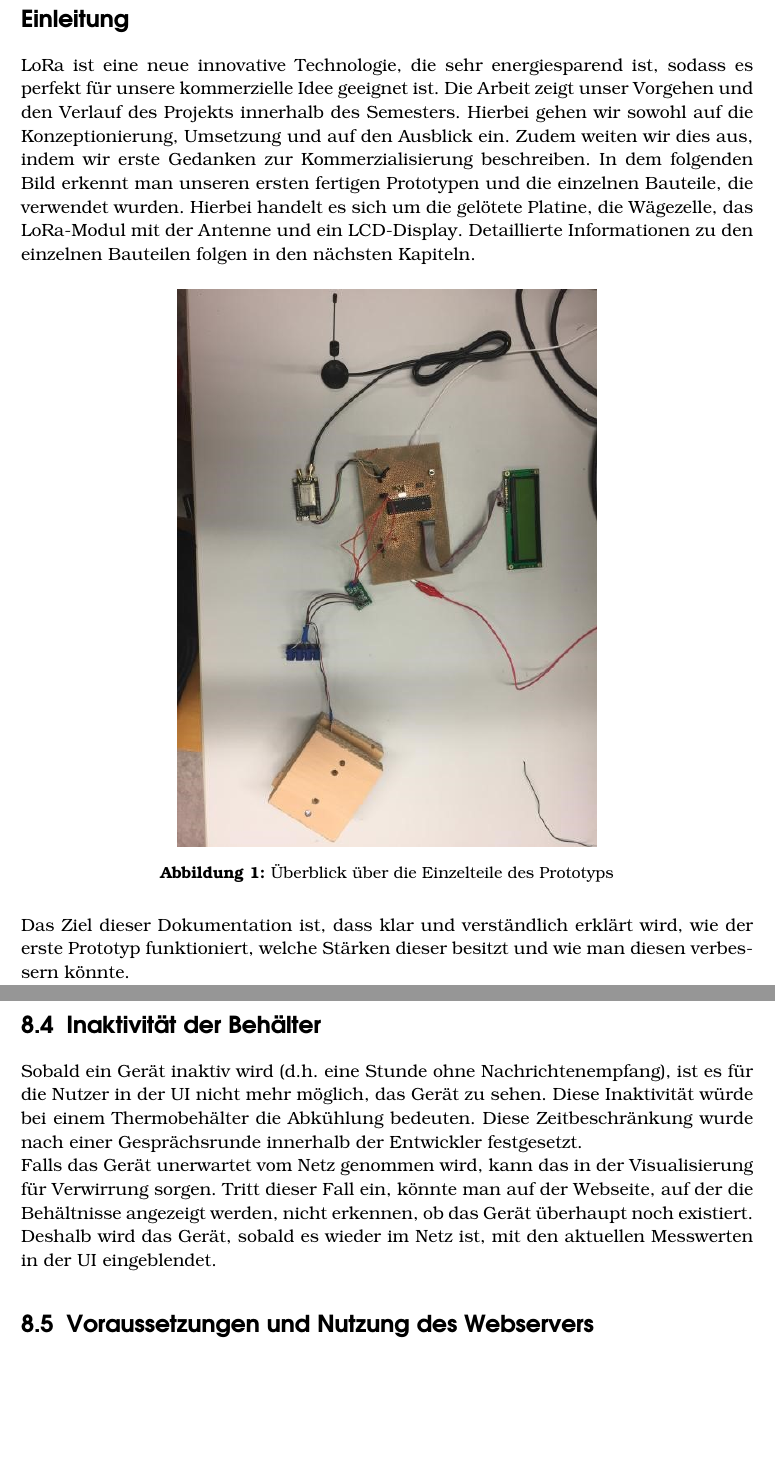
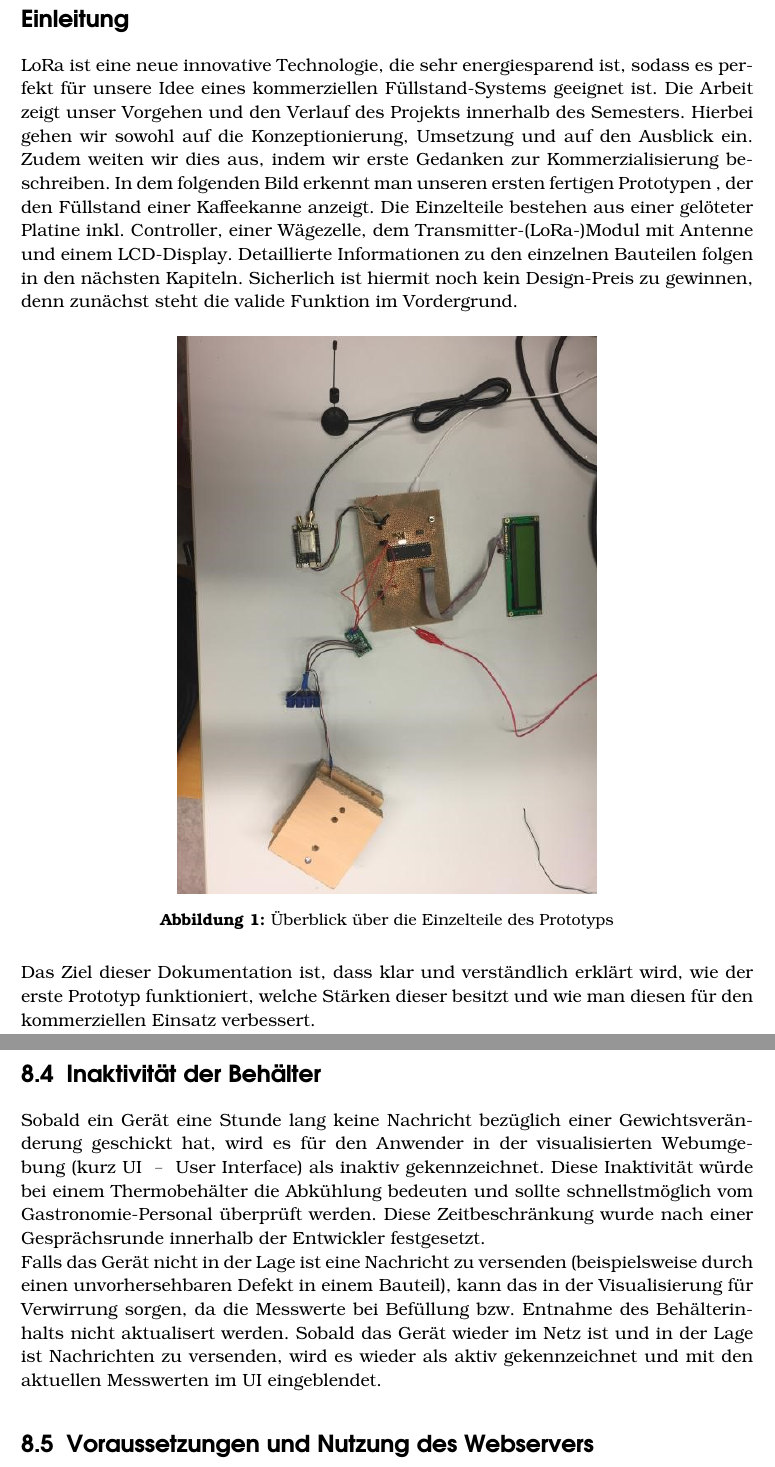
Before and after one commit to Sincap80/LoRa-Messnetzwerk, a LaTeX document (Dokumentation.tex): two parts of pages 2 and 51 of 61 before the commit and two parts of pages 2 and 52 of 62 after it, joined at a grey line, cut so that both start at the same text, the shorter picture padded with empty space. Compiled offline with pdfLaTeX.

Commit message:
Small QoL changes

```diff
--- a/Dokumentation.tex
+++ b/Dokumentation.tex
@@ -7,9 +7,9 @@
 
 \thispagestyle{plain}
 \section*{Einleitung}
-LoRa ist eine neue innovative Technologie, die sehr energiesparend ist, sodass es perfekt für unsere kommerzielle Idee geeignet ist.
+LoRa ist eine neue innovative Technologie, die sehr energiesparend ist, sodass es perfekt für unsere Idee eines kommerziellen Füllstand-Systems geeignet ist.
 Die Arbeit zeigt unser Vorgehen und den Verlauf des Projekts innerhalb des Semesters. Hierbei gehen wir sowohl auf die Konzeptionierung, Umsetzung und auf den Ausblick ein. Zudem weiten wir dies aus, indem wir erste Gedanken zur Kommerzialisierung beschreiben.
-In dem folgenden Bild erkennt man unseren ersten fertigen Prototypen und die einzelnen Bauteile, die verwendet wurden. Hierbei handelt es sich um die gelötete Platine, die Wägezelle, das LoRa-Modul mit der Antenne und ein LCD-Display. Detaillierte Informationen zu den einzelnen Bauteilen folgen in den nächsten Kapiteln.
+In dem folgenden Bild erkennt man unseren ersten fertigen Prototypen , der den Füllstand einer Kaffeekanne anzeigt. Die Einzelteile bestehen aus einer gelöteter Platine inkl. Controller, einer Wägezelle, dem Transmitter-(LoRa-)Modul mit Antenne und einem LCD-Display. Detaillierte Informationen zu den einzelnen Bauteilen folgen in den nächsten Kapiteln. Sicherlich ist hiermit noch kein Design-Preis zu gewinnen, denn zunächst steht die valide Funktion im Vordergrund.
 \begin{figure}[H]
     \center
     \includegraphics[width=9cm]{Bilder/einleitung.jpg}\\
@@ -17,7 +17,7 @@ In dem folgenden Bild erkennt man unseren ersten fertigen Prototypen und die ein
     \label{fig:Einleitung}
 \end{figure}
 \noindent
-Das Ziel dieser Dokumentation ist, dass klar und verständlich erklärt wird, wie der erste Prototyp funktioniert, welche Stärken dieser besitzt und wie man diesen verbessern könnte.
+Das Ziel dieser Dokumentation ist, dass klar und verständlich erklärt wird, wie der erste Prototyp funktioniert, welche Stärken dieser besitzt und wie man diesen für den kommerziellen Einsatz verbessert.
 \newpage
 
 \include{Package/Verzeichnisse}
@@ -645,8 +647,8 @@ Damit eine Verbindung zwischen den beiden Servern hergestellt werden kann, müss
 \end{itemize}
 \newpage
 \section{Inaktivität der Behälter}
-Sobald ein Gerät inaktiv wird (d.h. eine Stunde ohne Nachrichtenempfang), ist es für die Nutzer in der UI nicht mehr möglich, das Gerät zu sehen. Diese Inaktivität würde bei einem Thermobehälter die Abkühlung bedeuten. Diese Zeitbeschränkung wurde nach einer Gesprächsrunde innerhalb der Entwickler festgesetzt.\\
-Falls das Gerät unerwartet vom Netz genommen wird, kann das in der Visualisierung für Verwirrung sorgen. Tritt dieser Fall ein, könnte man auf der Webseite, auf der die Behältnisse angezeigt werden, nicht erkennen, ob das Gerät überhaupt noch existiert. Deshalb wird das Gerät, sobald es wieder im Netz ist, mit den aktuellen Messwerten in der UI eingeblendet.
+Sobald ein Gerät eine Stunde lang keine Nachricht bezüglich einer Gewichtsveränderung geschickt hat, wird es für den Anwender in der visualisierten Webumgebung (kurz UI ~--~ User Interface) als inaktiv gekennzeichnet. Diese Inaktivität würde bei einem Thermobehälter die Abkühlung bedeuten und sollte schnellstmöglich vom Gastronomie-Personal überprüft werden. Diese Zeitbeschränkung wurde nach einer Gesprächsrunde innerhalb der Entwickler festgesetzt.\\
+Falls das Gerät nicht in der Lage ist eine Nachricht zu versenden (beispielsweise durch einen unvorhersehbaren Defekt in einem Bauteil), kann das in der Visualisierung für Verwirrung sorgen, da die Messwerte bei Befüllung bzw. Entnahme des Behälterinhalts nicht aktualisert werden. Sobald das Gerät wieder im Netz ist und in der Lage ist Nachrichten zu versenden, wird es wieder als aktiv gekennzeichnet und mit den aktuellen Messwerten im UI eingeblendet.
 
 \section{Voraussetzungen und Nutzung des Webservers}
 Um den Webserver, der für die Kommunikation hin zu den Knoten-Daten und die Visualisierung für die Gastro-Mitarbeiter, im realen Umfeld betreiben zu können, sind für das Aufsetzen folgende Systeme/Software notwendig.\\
```
Also changed, not shown: Dokumentation.tex (36 more changed lines), 8 other files.
